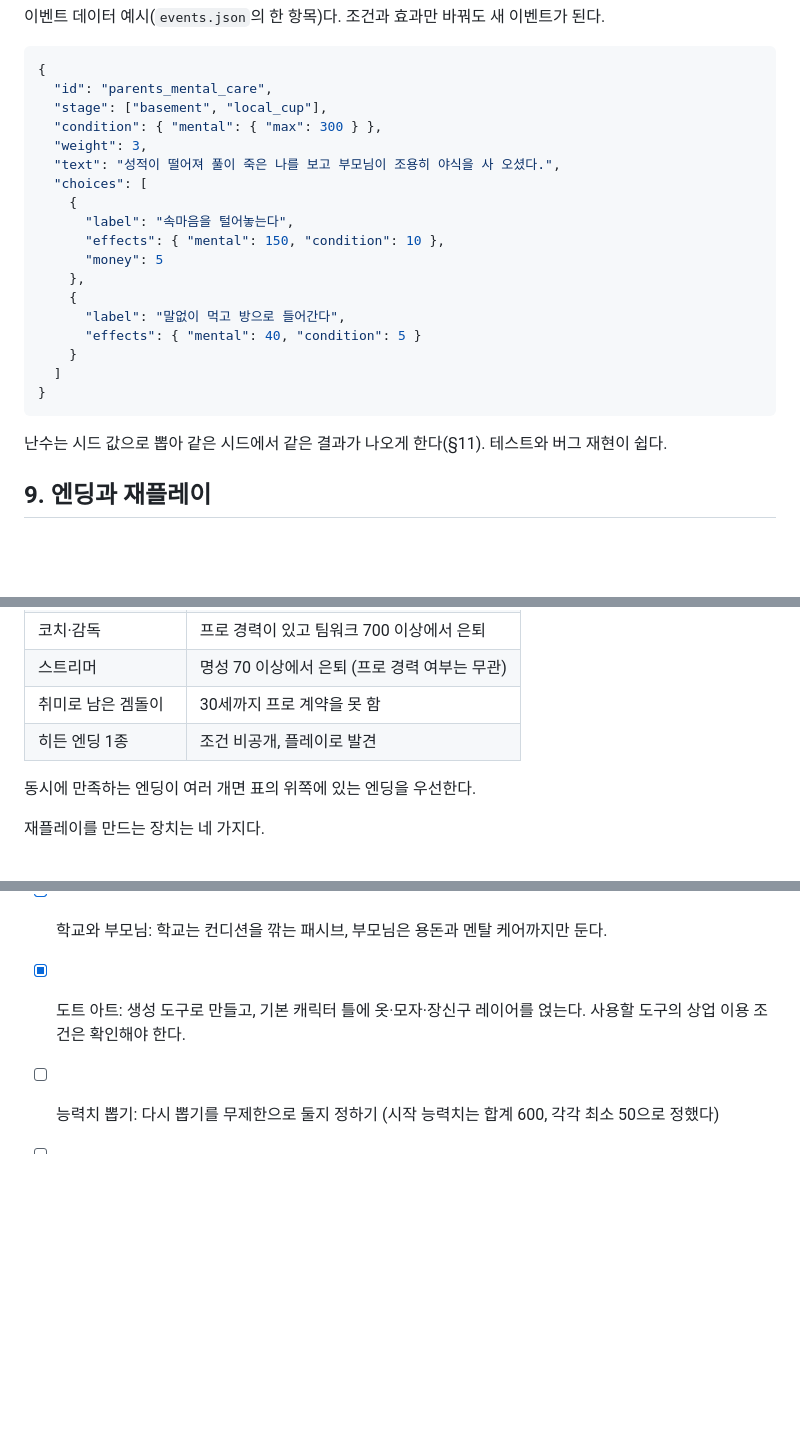
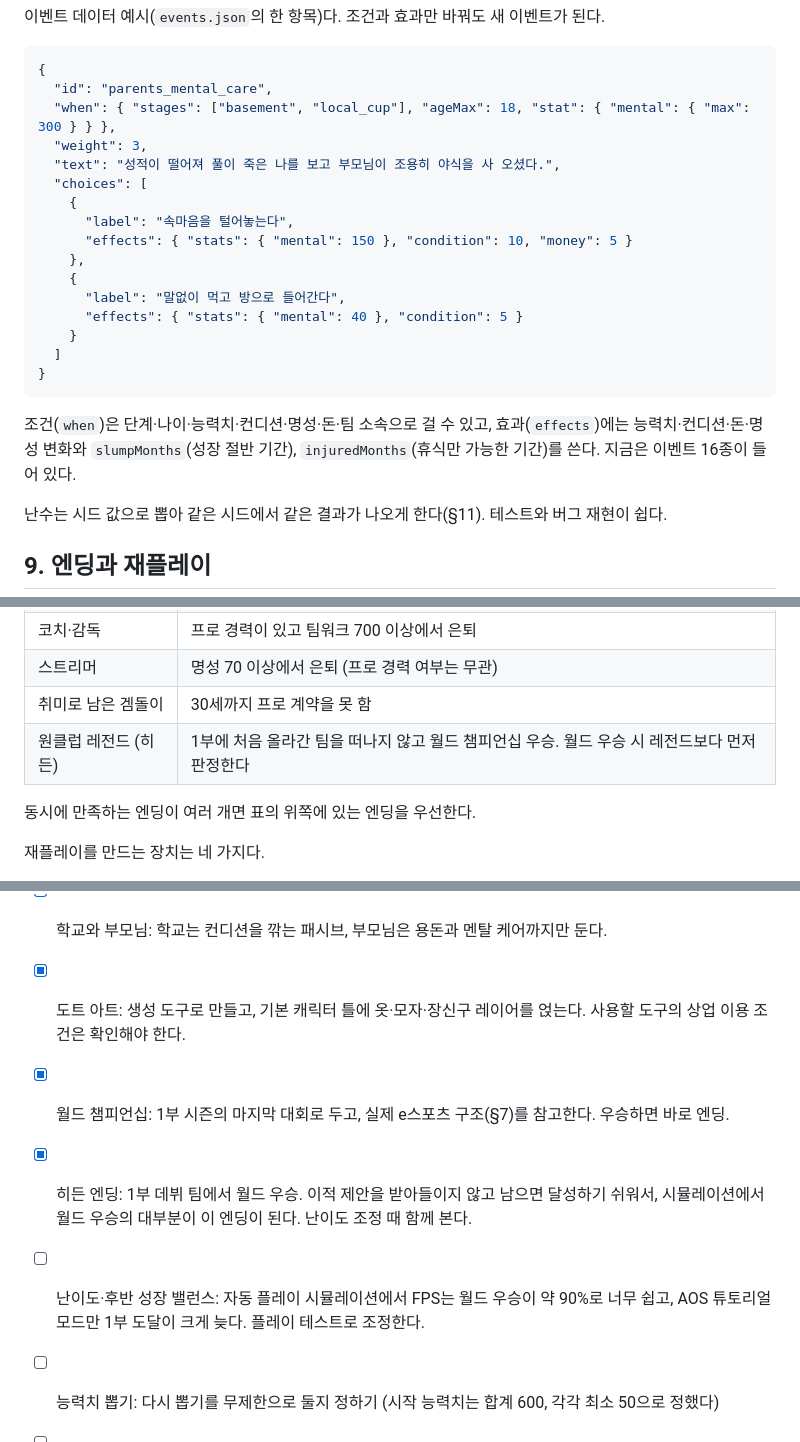
Before and after one commit to SeunggiJung/paintochamps, a Markdown page: docs/design.md, 3 parts joined by grey strips. Rendered like a GitHub page; blank space fills up the shorter version.

Commit message:
docs: 대회 구조·이벤트 스키마·히든 엔딩을 기획서에 반영
월드 챔피언십은 실제 e스포츠 구조를 참고한 가상 대회로 정리하고, 히든 엔딩 조건과
자동 플레이 시뮬레이션에서 확인한 밸런스 문제를 결정 사항에 기록했다.

Co-Authored-By: Claude Sonnet 5.5 <noreply@anthropic.com>

````diff
--- a/docs/design.md
+++ b/docs/design.md
@@ -213,23 +231,23 @@ R_{me}' = R_{me} + 0.1 \times (\text{mental} - 500)
 ```json
 {
   "id": "parents_mental_care",
-  "stage": ["basement", "local_cup"],
-  "condition": { "mental": { "max": 300 } },
+  "when": { "stages": ["basement", "local_cup"], "ageMax": 18, "stat": { "mental": { "max": 300 } } },
   "weight": 3,
   "text": "성적이 떨어져 풀이 죽은 나를 보고 부모님이 조용히 야식을 사 오셨다.",
   "choices": [
     {
       "label": "속마음을 털어놓는다",
-      "effects": { "mental": 150, "condition": 10 },
-      "money": 5
+      "effects": { "stats": { "mental": 150 }, "condition": 10, "money": 5 }
     },
     {
       "label": "말없이 먹고 방으로 들어간다",
-      "effects": { "mental": 40, "condition": 5 }
+      "effects": { "stats": { "mental": 40 }, "condition": 5 }
     }
   ]
 }
 ```
+
+조건(`when`)은 단계·나이·능력치·컨디션·명성·돈·팀 소속으로 걸 수 있고, 효과(`effects`)에는 능력치·컨디션·돈·명성 변화와 `slumpMonths`(성장 절반 기간), `injuredMonths`(휴식만 가능한 기간)를 쓴다. 지금은 이벤트 16종이 들어 있다.
 
 난수는 시드 값으로 뽑아 같은 시드에서 같은 결과가 나오게 한다(§11). 테스트와 버그 재현이 쉽다.
 
@@ -246,7 +264,7 @@ R_{me}' = R_{me} + 0.1 \times (\text{mental} - 500)
 | 코치·감독 | 프로 경력이 있고 팀워크 700 이상에서 은퇴 |
 | 스트리머 | 명성 70 이상에서 은퇴 (프로 경력 여부는 무관) |
 | 취미로 남은 겜돌이 | 30세까지 프로 계약을 못 함 |
-| 히든 엔딩 1종 | 조건 비공개, 플레이로 발견 |
+| 원클럽 레전드 (히든) | 1부에 처음 올라간 팀을 떠나지 않고 월드 챔피언십 우승. 월드 우승 시 레전드보다 먼저 판정한다 |
 
 동시에 만족하는 엔딩이 여러 개면 표의 위쪽에 있는 엔딩을 우선한다.
 
@@ -337,6 +355,9 @@ MVP는 FPS·AOS 두 장르와 6개월 단위 튜토리얼 모드, 능력치 뽑
 - [x] MVP 장르: FPS·AOS 2개로 시작하고, RTS·격투는 2회차 이후 추가한다.
 - [x] 학교와 부모님: 학교는 컨디션을 깎는 패시브, 부모님은 용돈과 멘탈 케어까지만 둔다.
 - [x] 도트 아트: 생성 도구로 만들고, 기본 캐릭터 틀에 옷·모자·장신구 레이어를 얹는다. 사용할 도구의 상업 이용 조건은 확인해야 한다.
+- [x] 월드 챔피언십: 1부 시즌의 마지막 대회로 두고, 실제 e스포츠 구조(§7)를 참고한다. 우승하면 바로 엔딩.
+- [x] 히든 엔딩: 1부 데뷔 팀에서 월드 우승. 이적 제안을 받아들이지 않고 남으면 달성하기 쉬워서, 시뮬레이션에서 월드 우승의 대부분이 이 엔딩이 된다. 난이도 조정 때 함께 본다.
+- [ ] 난이도·후반 성장 밸런스: 자동 플레이 시뮬레이션에서 FPS는 월드 우승이 약 90%로 너무 쉽고, AOS 튜토리얼 모드만 1부 도달이 크게 늦다. 플레이 테스트로 조정한다.
 - [ ] 능력치 뽑기: 다시 뽑기를 무제한으로 둘지 정하기 (시작 능력치는 합계 600, 각각 최소 50으로 정했다)
 - [ ] 온라인 랭킹을 언제 넣을지
 - [ ] 게임 이름과 도메인: 도메인 후보는 paintochamps.com, 확정은 나중에
````
Also changed, not shown: other parts of docs/design.md (+22 -4 lines).
